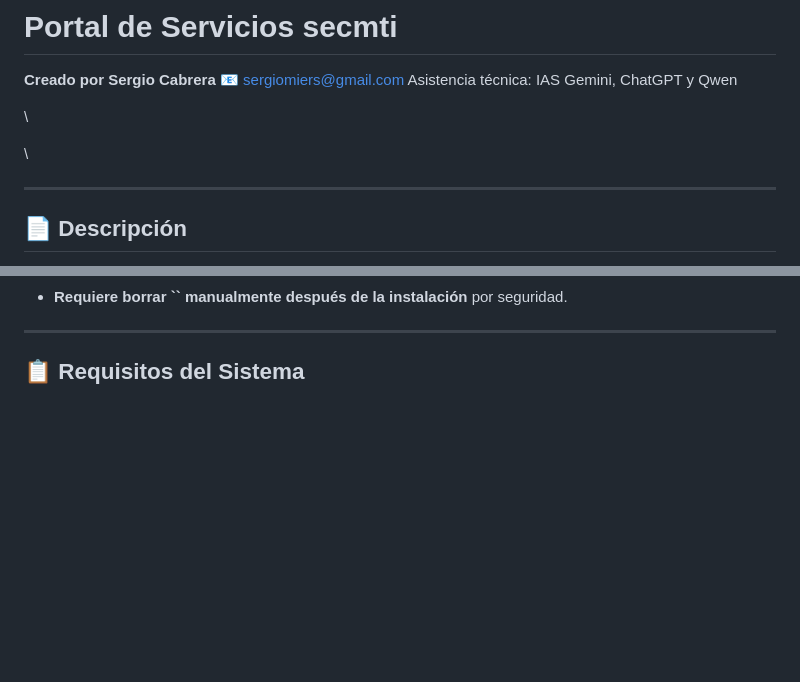
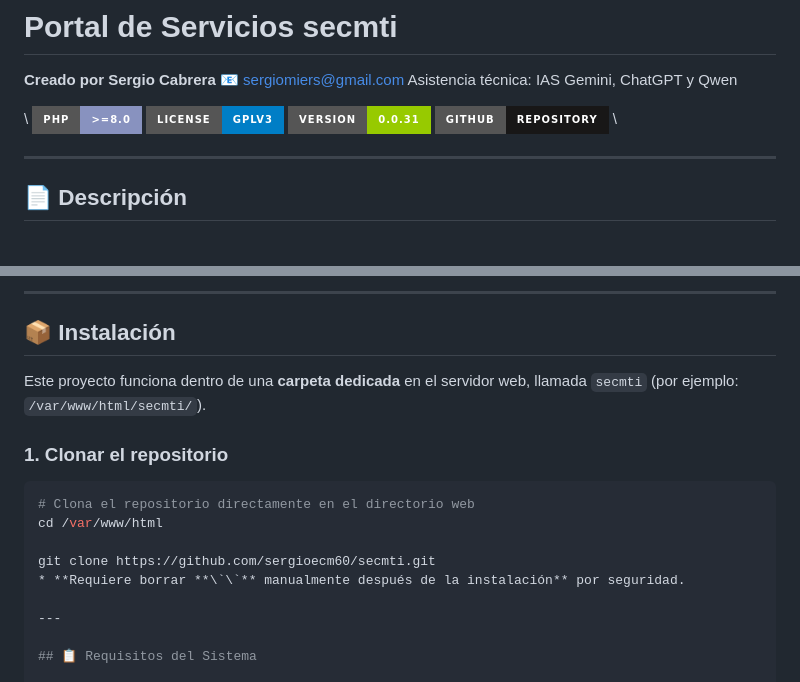
Before and after one commit to sergioecm60/secmti, a Markdown page: README.md, 2 parts joined by grey strips. Rendered like a GitHub page; badges without logos; blank space fills up the shorter version.

Commit message:
Mejoras en documentación del README

````diff
--- a/README.md
+++ b/README.md
@@ -7,9 +7,10 @@ Asistencia técnica: IAS Gemini, ChatGPT y Qwen
 
 
 \\
-
-
-
+[![PHP Version](https://img.shields.io/badge/PHP-%3E%3D8.0-8892BF.svg?style=for-the-badge)](https://php.net)
+[![License](https://img.shields.io/badge/License-GPLv3-blue.svg?style=for-the-badge)](license.txt)
+[![Version](https://img.shields.io/badge/Version-0.0.31-green.svg?style=for-the-badge)](https://github.com/sergioecm60/secmti/releases)
+[![GitHub Repo](https://img.shields.io/badge/GitHub-Repository-181717?style=for-the-badge&logo=github)](https://github.com/sergioecm60/secmti)
 \\
 
 ---
@@ -73,3 +152,16 @@ Este portal permite centralizar el acceso a herramientas internas (como Proxmox,
+---
+
+## 📦 Instalación
+
+Este proyecto funciona dentro de una **carpeta dedicada** en el servidor web, llamada `secmti` (por ejemplo: `/var/www/html/secmti/`).
+
+### 1. Clonar el repositorio
+
+```bash
+# Clona el repositorio directamente en el directorio web
+cd /var/www/html
+
+git clone https://github.com/sergioecm60/secmti.git
 * **Requiere borrar **\`\`** manualmente después de la instalación** por seguridad.
 
 ---
````
Also changed, not shown: other parts of README.md (+78 -0 lines).
